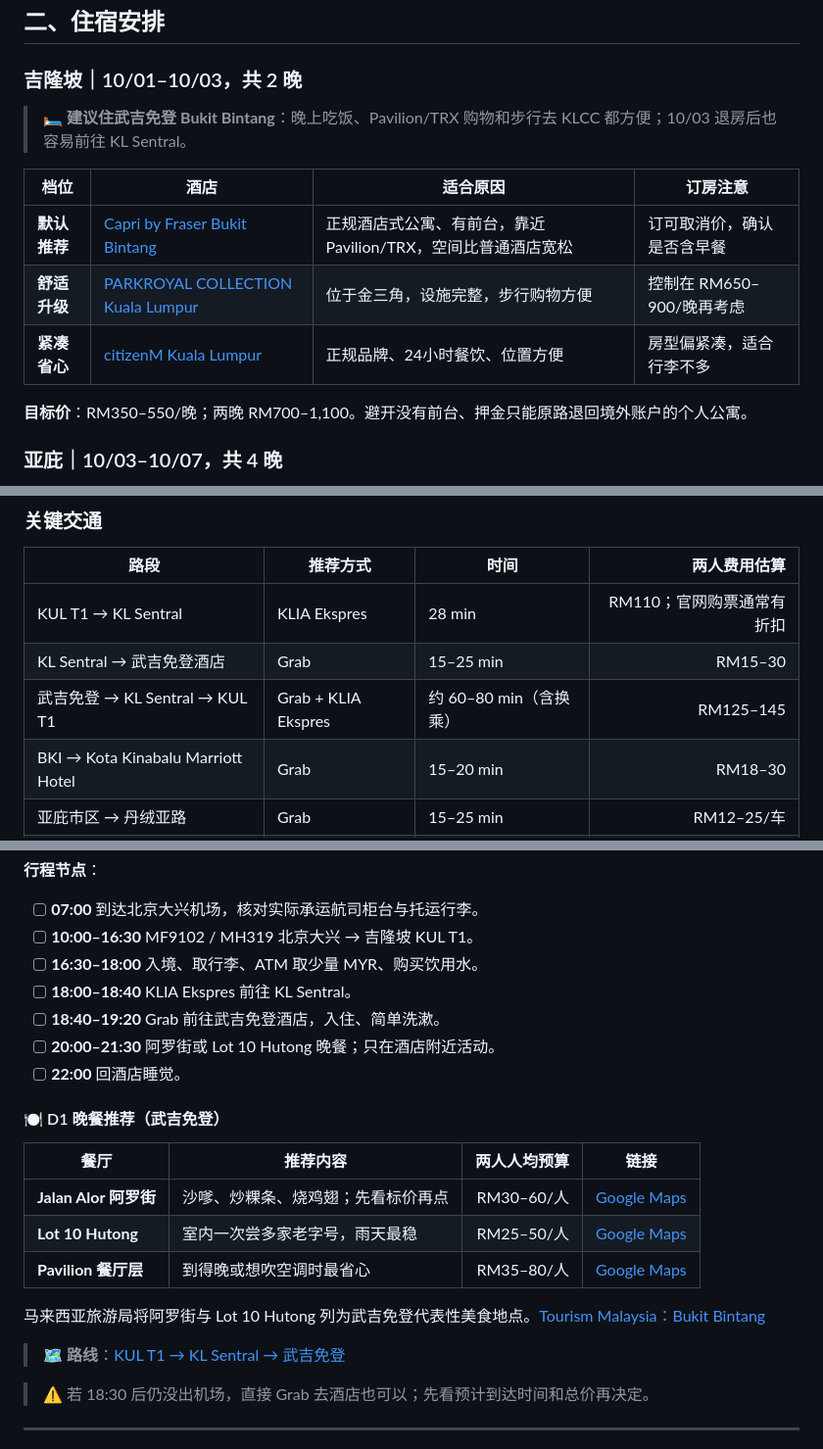
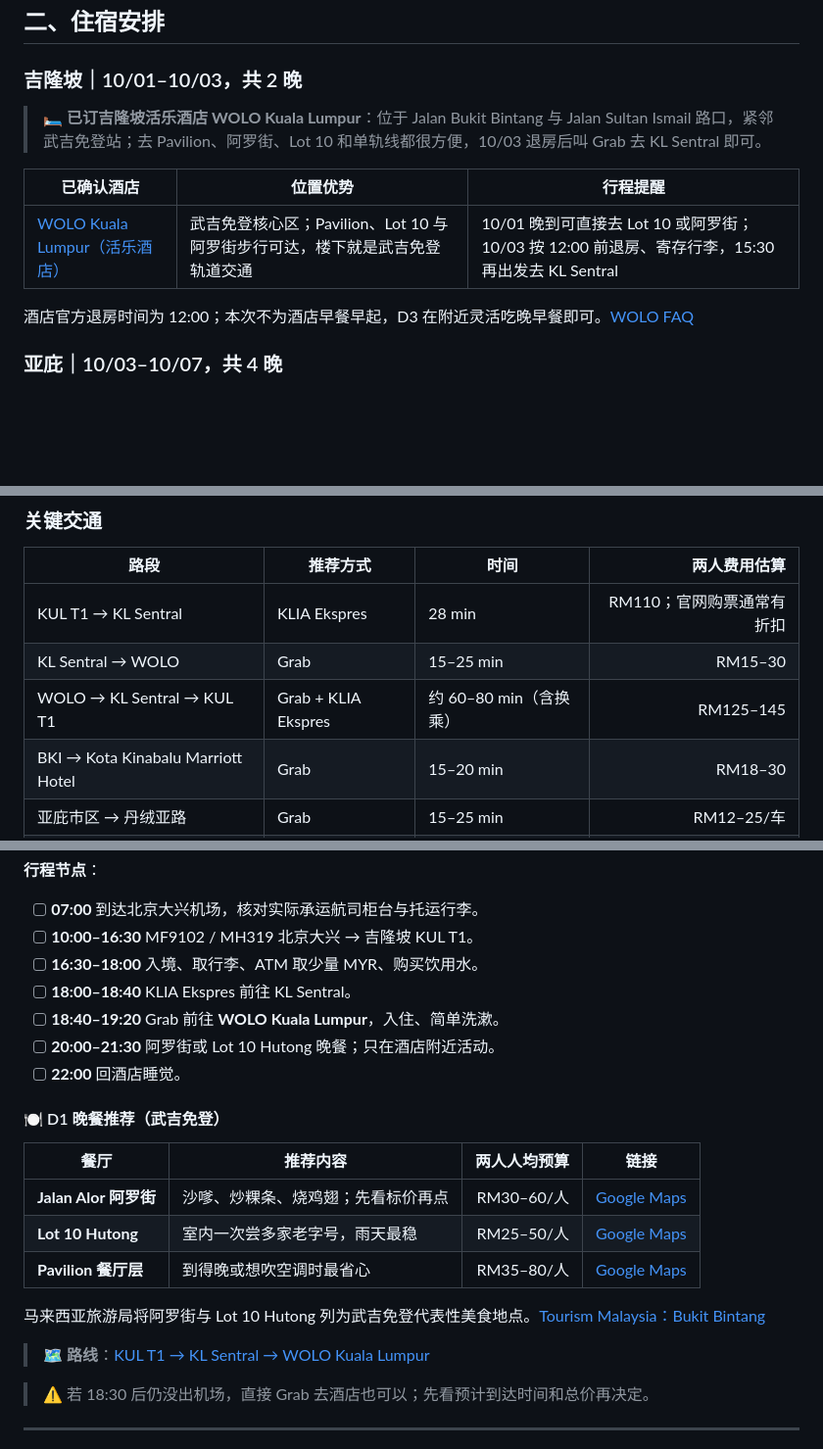
Before and after one commit to Ryanuppp/On-The-Road, a Markdown page: plans/Malaysia2026.md, 3 parts joined by grey strips. Shown at 98% size. GitHub-like rendering; blank space fills up the shorter version.

Commit message:
Update Kuala Lumpur stay to WOLO

```diff
--- a/plans/Malaysia2026.md
+++ b/plans/Malaysia2026.md
@@ -95,15 +95,13 @@ MH2638 在吉隆坡使用 T1、亚庇抵达 T1。马航马来西亚境内航线
 
 ### 吉隆坡｜10/01–10/03，共 2 晚
 
-> 🛏️ **建议住武吉免登 Bukit Bintang**：晚上吃饭、Pavilion/TRX 购物和步行去 KLCC 都方便；10/03 退房后也容易前往 KL Sentral。
+> 🛏️ **已订吉隆坡活乐酒店 WOLO Kuala Lumpur**：位于 Jalan Bukit Bintang 与 Jalan Sultan Ismail 路口，紧邻武吉免登站；去 Pavilion、阿罗街、Lot 10 和单轨线都很方便，10/03 退房后叫 Grab 去 KL Sentral 即可。
 
-| 档位 | 酒店 | 适合原因 | 订房注意 |
-| --- | --- | --- | --- |
-| **默认推荐** | [Capri by Fraser Bukit Bintang](https://www.frasershospitality.com/en/malaysia/kualalumpur/capri-by-fraser-bukit-bintang/) | 正规酒店式公寓、有前台，靠近 Pavilion/TRX，空间比普通酒店宽松 | 订可取消价，确认是否含早餐 |
-| **舒适升级** | [PARKROYAL COLLECTION Kuala Lumpur](https://www.panpacific.com/en/hotels-and-resorts/pr-collection-kuala-lumpur.html) | 位于金三角，设施完整，步行购物方便 | 控制在 RM650–900/晚再考虑 |
-| **紧凑省心** | [citizenM Kuala Lumpur](https://www.marriott.com/en-gb/hotels/kulcm-citizenm-kuala-lumpur/overview/) | 正规品牌、24小时餐饮、位置方便 | 房型偏紧凑，适合行李不多 |
+| 已确认酒店 | 位置优势 | 行程提醒 |
+| --- | --- | --- |
+| [WOLO Kuala Lumpur（活乐酒店）](https://wolohotel.com.my/contact-us/) | 武吉免登核心区；Pavilion、Lot 10 与阿罗街步行可达，楼下就是武吉免登轨道交通 | 10/01 晚到可直接去 Lot 10 或阿罗街；10/03 按 12:00 前退房、寄存行李，15:30 再出发去 KL Sentral |
 
-**目标价**：RM350–550/晚；两晚 RM700–1,100。避开没有前台、押金只能原路退回境外账户的个人公寓。
+酒店官方退房时间为 12:00；本次不为酒店早餐早起，D3 在附近灵活吃晚早餐即可。[WOLO FAQ](https://wolohotel.com.my/frequently-asked-questions/)
 
 ### 亚庇｜10/03–10/07，共 4 晚
 
@@ -155,8 +153,8 @@ MH2638 在吉隆坡使用 T1、亚庇抵达 T1。马航马来西亚境内航线
 | 路段 | 推荐方式 | 时间 | 两人费用估算 |
 | --- | --- | --- | ---: |
 | KUL T1 → KL Sentral | KLIA Ekspres | 28 min | RM110；官网购票通常有折扣 |
-| KL Sentral → 武吉免登酒店 | Grab | 15–25 min | RM15–30 |
-| 武吉免登 → KL Sentral → KUL T1 | Grab + KLIA Ekspres | 约 60–80 min（含换乘） | RM125–145 |
+| KL Sentral → WOLO | Grab | 15–25 min | RM15–30 |
+| WOLO → KL Sentral → KUL T1 | Grab + KLIA Ekspres | 约 60–80 min（含换乘） | RM125–145 |
 | BKI → Kota Kinabalu Marriott Hotel | Grab | 15–20 min | RM18–30 |
 | 亚庇市区 → 丹绒亚路 | Grab | 15–25 min | RM12–25/车 |
 | Kota Kinabalu Marriott Hotel → BKI | Grab | 15–20 min | RM18–30 |
@@ -179,7 +177,7 @@ KLIA Ekspres 每 20 分钟一班，KL Sentral 至 T1 为 28 分钟，T1 至 T2
 - [ ] **10:00–16:30** MF9102 / MH319 北京大兴 → 吉隆坡 KUL T1。
 - [ ] **16:30–18:00** 入境、取行李、ATM 取少量 MYR、购买饮用水。
 - [ ] **18:00–18:40** KLIA Ekspres 前往 KL Sentral。
-- [ ] **18:40–19:20** Grab 前往武吉免登酒店，入住、简单洗漱。
+- [ ] **18:40–19:20** Grab 前往 **WOLO Kuala Lumpur**，入住、简单洗漱。
 - [ ] **20:00–21:30** 阿罗街或 Lot 10 Hutong 晚餐；只在酒店附近活动。
 - [ ] **22:00** 回酒店睡觉。
 
@@ -193,7 +191,7 @@ KLIA Ekspres 每 20 分钟一班，KL Sentral 至 T1 为 28 分钟，T1 至 T2
 
 马来西亚旅游局将阿罗街与 Lot 10 Hutong 列为武吉免登代表性美食地点。[Tourism Malaysia：Bukit Bintang](https://www.malaysia.travel/explore/bukit-bintang)
 
-> 🗺️ **路线**：[KUL T1 → KL Sentral → 武吉免登](https://www.google.com/maps/dir/Kuala+Lumpur+International+Airport+Terminal+1/KL+Sentral/Capri+by+Fraser+Bukit+Bintang/)
+> 🗺️ **路线**：[KUL T1 → KL Sentral → WOLO Kuala Lumpur](https://www.google.com/maps/dir/Kuala+Lumpur+International+Airport+Terminal+1/KL+Sentral/WOLO+Kuala+Lumpur/)
 
 > ⚠️ 若 18:30 后仍没出机场，直接 Grab 去酒店也可以；先看预计到达时间和总价再决定。
 
```
Also changed, not shown: other parts of plans/Malaysia2026.md (+8 -7 lines).
